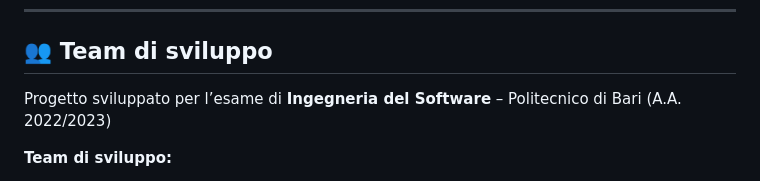
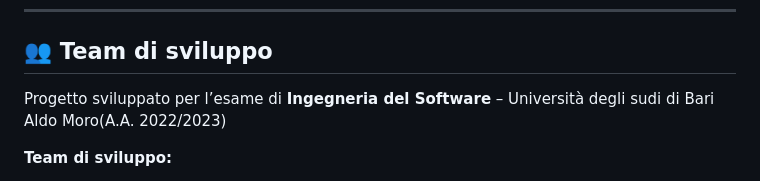
Before and after one commit to LeonardoDaCodice/the-verifiers-itps-22-23, a Markdown page: README.md, the part around the change. Rendered like a GitHub page.

```diff
--- a/README.md
+++ b/README.md
@@ -198,7 +198,7 @@ Contiene:
 
 ## 👥 Team di sviluppo
 
-Progetto sviluppato per l’esame di **Ingegneria del Software** – Politecnico di Bari (A.A. 2022/2023)
+Progetto sviluppato per l’esame di **Ingegneria del Software** – Università degli sudi di Bari Aldo Moro(A.A. 2022/2023)
 
 **Team di sviluppo:**
 
```
